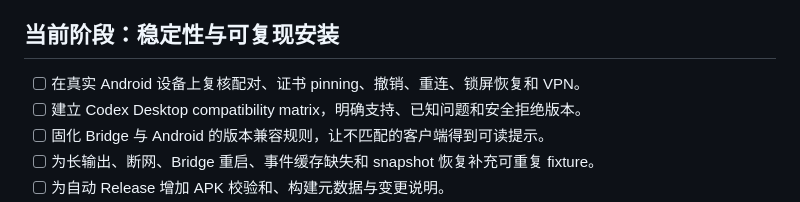
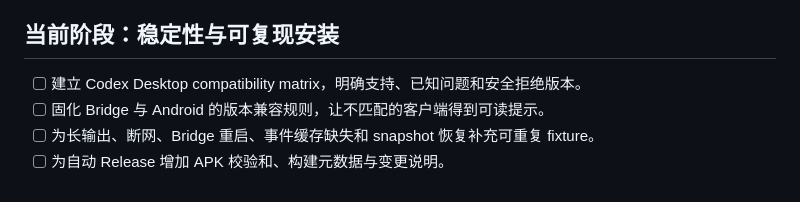
Before and after one commit to awaxiaoyu/MobileCodex, a Markdown page: docs/development/roadmap.md, the part around the change. GitHub-like rendering.

```diff
--- a/docs/development/roadmap.md
+++ b/docs/development/roadmap.md
@@ -12,7 +12,6 @@ MobileCodex 的路线图按交付阶段维护。每一项进入下一阶段前
 
 ## 当前阶段：稳定性与可复现安装
 
-- [ ] 在真实 Android 设备上复核配对、证书 pinning、撤销、重连、锁屏恢复和 VPN。
 - [ ] 建立 Codex Desktop compatibility matrix，明确支持、已知问题和安全拒绝版本。
 - [ ] 固化 Bridge 与 Android 的版本兼容规则，让不匹配的客户端得到可读提示。
 - [ ] 为长输出、断网、Bridge 重启、事件缓存缺失和 snapshot 恢复补充可重复 fixture。
```
